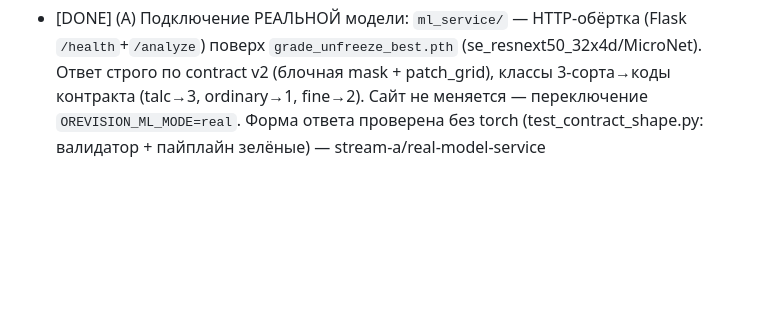
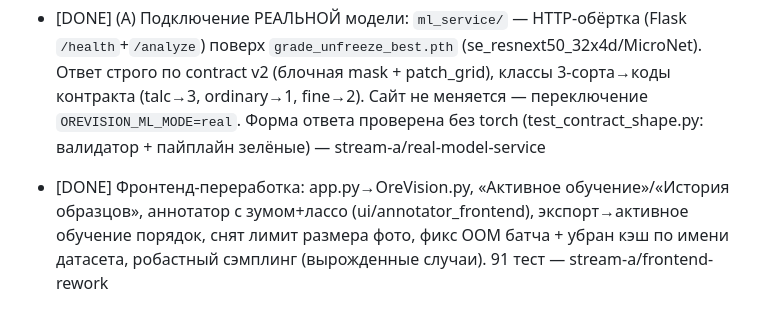
Before and after one commit to anastasiia1o/hackaton_web, a Markdown page: docs/coordination/BOARD.md, the part around the change. GitHub-like rendering; blank space fills up the shorter version.

```diff
--- a/docs/coordination/BOARD.md
+++ b/docs/coordination/BOARD.md
@@ -106,3 +106,8 @@
   Сайт не меняется — переключение `OREVISION_ML_MODE=real`. Форма ответа
   проверена без torch (test_contract_shape.py: валидатор + пайплайн зелёные) —
   stream-a/real-model-service
+
+- [DONE] Фронтенд-переработка: app.py→OreVision.py, «Активное обучение»/«История
+  образцов», аннотатор с зумом+лассо (ui/annotator_frontend), экспорт→активное
+  обучение порядок, снят лимит размера фото, фикс OOM батча + убран кэш по имени
+  датасета, робастный сэмплинг (вырожденные случаи). 91 тест — stream-a/frontend-rework
```
Also changed, not shown: docs/coordination/HANDOFF.md (+27 -0 lines).
